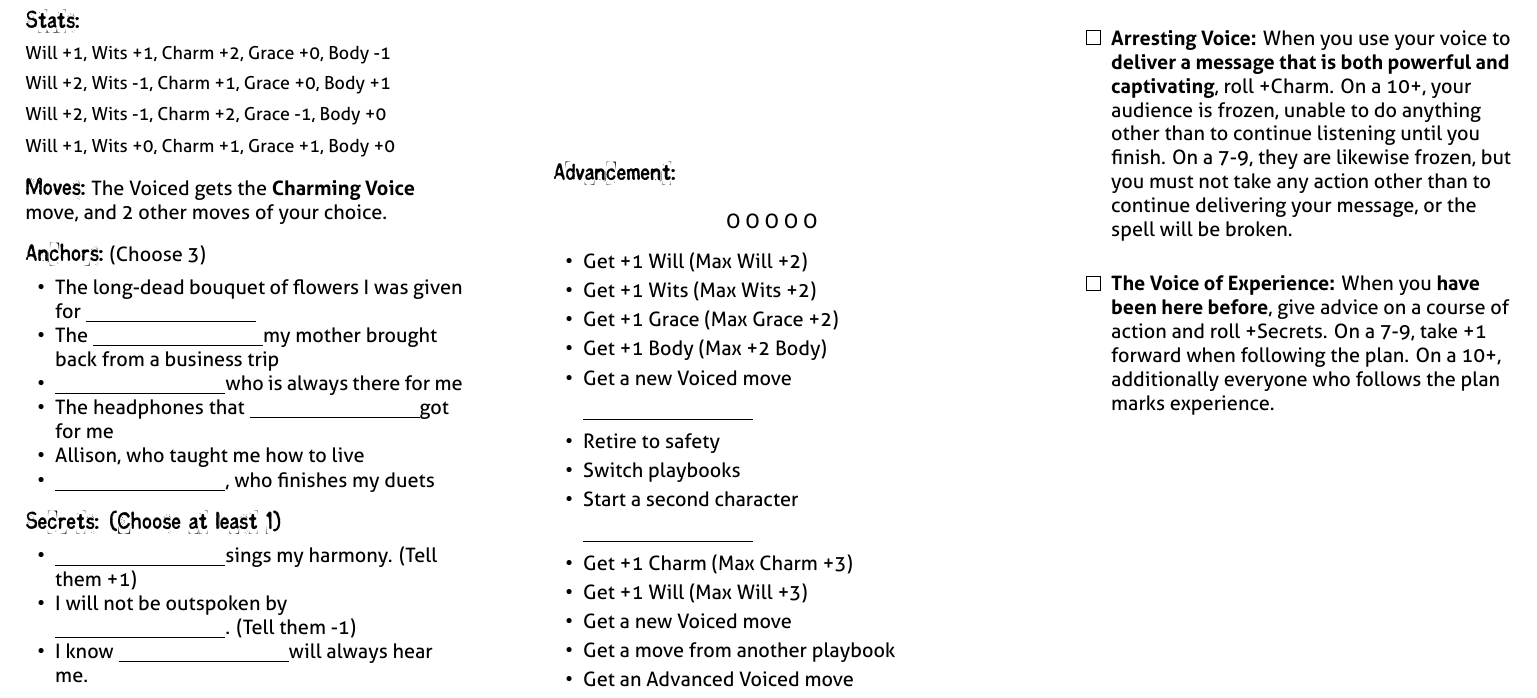
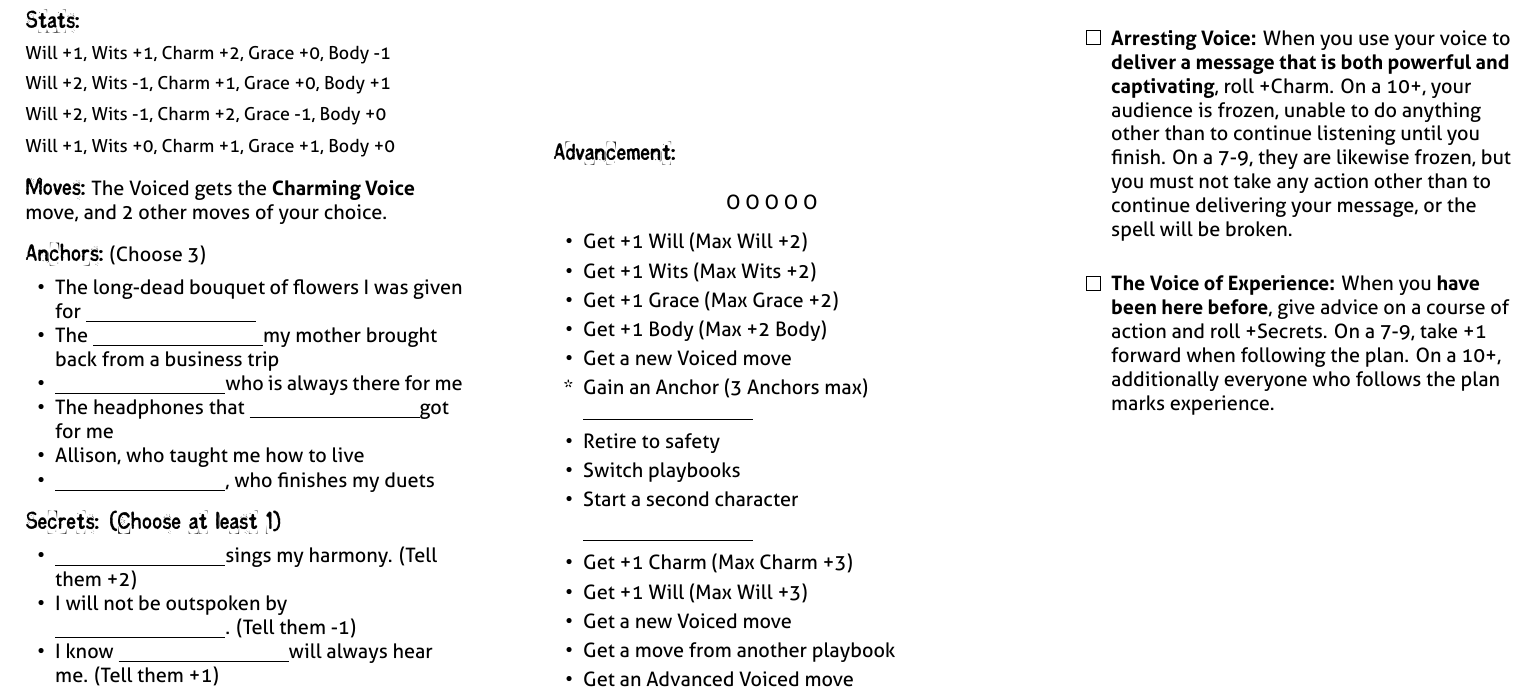
Before and after one commit to epw/consensus, a LaTeX document (voiced.tex, which reads playbook.tex): part of page 2 of 2, cut so that both start at the same text. Compiled offline with XeLaTeX.

Commit message:
Fixed spacing between stats and advancements, added Gain an Anchor

```diff
--- a/playbook.tex
+++ b/playbook.tex
@@ -130,7 +130,8 @@
 \newcommand{\PaneSix}{\Description}
 
 \newcommand{\PictureSpace}{22em}
-\newcommand{\StatsSpace}{7em}
+\newcommand{\StatsSpace}{6em}
+\newcommand{\StatsSpaceAdjust}{0em}
 \newcommand{\MoveSpacing}{1em}
 \newcommand{\MovesSpace}{33em}
 \newcommand{\PaneFiveSpace}{30em}
@@ -222,6 +223,7 @@
   \end{minipage}
 
   \vspace{\StatsSpace}
+  \vspace{\StatsSpaceAdjust}
 
   \SECTION{Advancement:}
   \begin{center}O O O O O
@@ -230,7 +232,7 @@
   \begin{itemize}
     \setlength\itemsep{-.25em}
     \BasicAdvancements
-
+  \item[*] Gain an Anchor (3 Anchors max)
     \rule{3cm}{.1pt}
   \item Retire to safety
   \item Switch playbooks
--- a/voiced.tex
+++ b/voiced.tex
@@ -42,9 +42,9 @@ Will +1, Wits +0, Charm +1, Grace +1, Body +0
 \item \BLANK, who finishes my duets
 }
 \renewcommand{\Secrets}{
-\item \BLANK sings my harmony. (Tell them +1)
+\item \BLANK sings my harmony. (Tell them +2)
 \item I will not be outspoken by \BLANK . (Tell them -1)
-\item I know \BLANK will always hear me.
+\item I know \BLANK will always hear me. (Tell them +1)
 }
 \renewcommand{\BasicAdvancements}{
 \item Get +1 Will (Max Will +2)
@@ -60,7 +60,7 @@ Will +1, Wits +0, Charm +1, Grace +1, Body +0
 \item Get a move from another playbook
 \item Get an Advanced Voiced move
 }
-\renewcommand{\StatsSpace}{10em}
+\renewcommand{\StatsSpaceAdjust}{3em}
 \renewcommand{\MoveExplanation}{The Voiced gets the \textbf{Charming
     Voice} move, and 2 other moves of your choice.}
 \renewcommand{\Moves}{
```
Also changed, not shown: hedge_mage.tex (+1 -1 lines), inspired.tex (+1 -1 lines), primordial.tex (+1 -1 lines), tech_adept.tex (+1 -1 lines), cabalist.pdf, glossary.pdf, guru.pdf, hedge_mage.pdf, pious.pdf, primordial.pdf, tech_adept.pdf, voiced.pdf, wayfarer.pdf.
